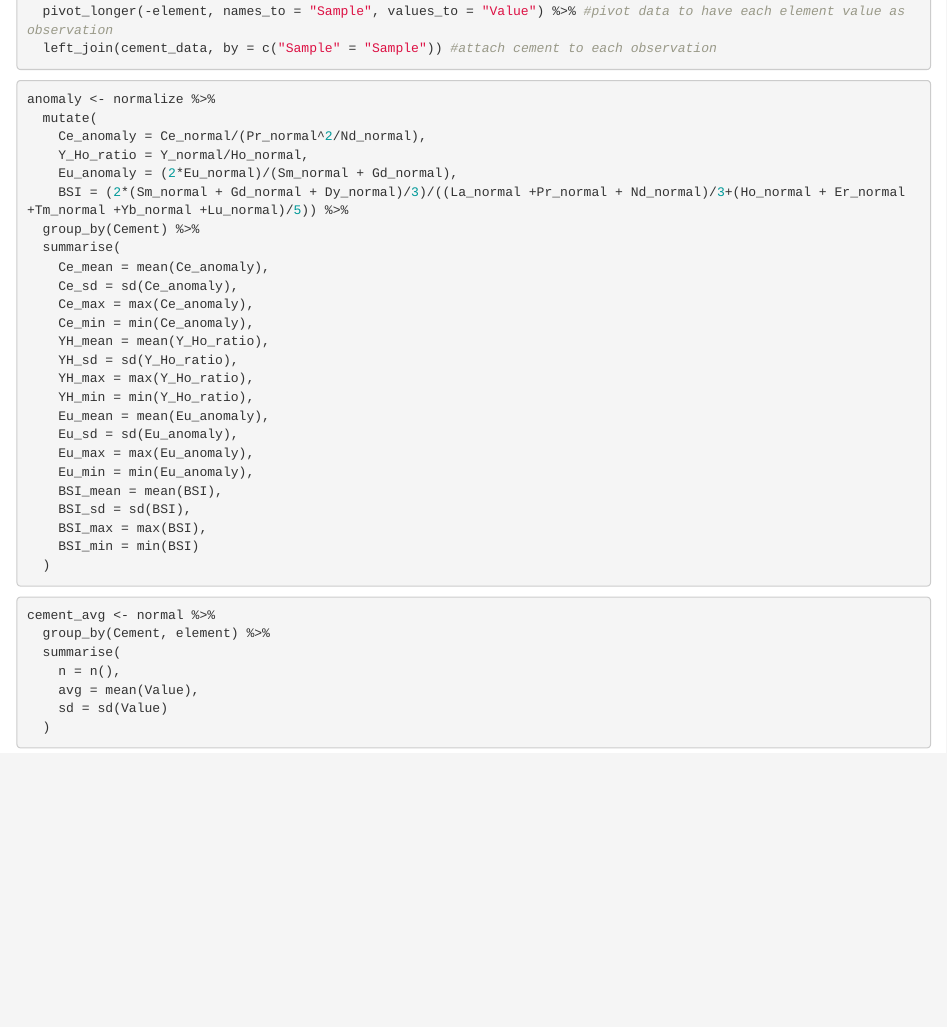
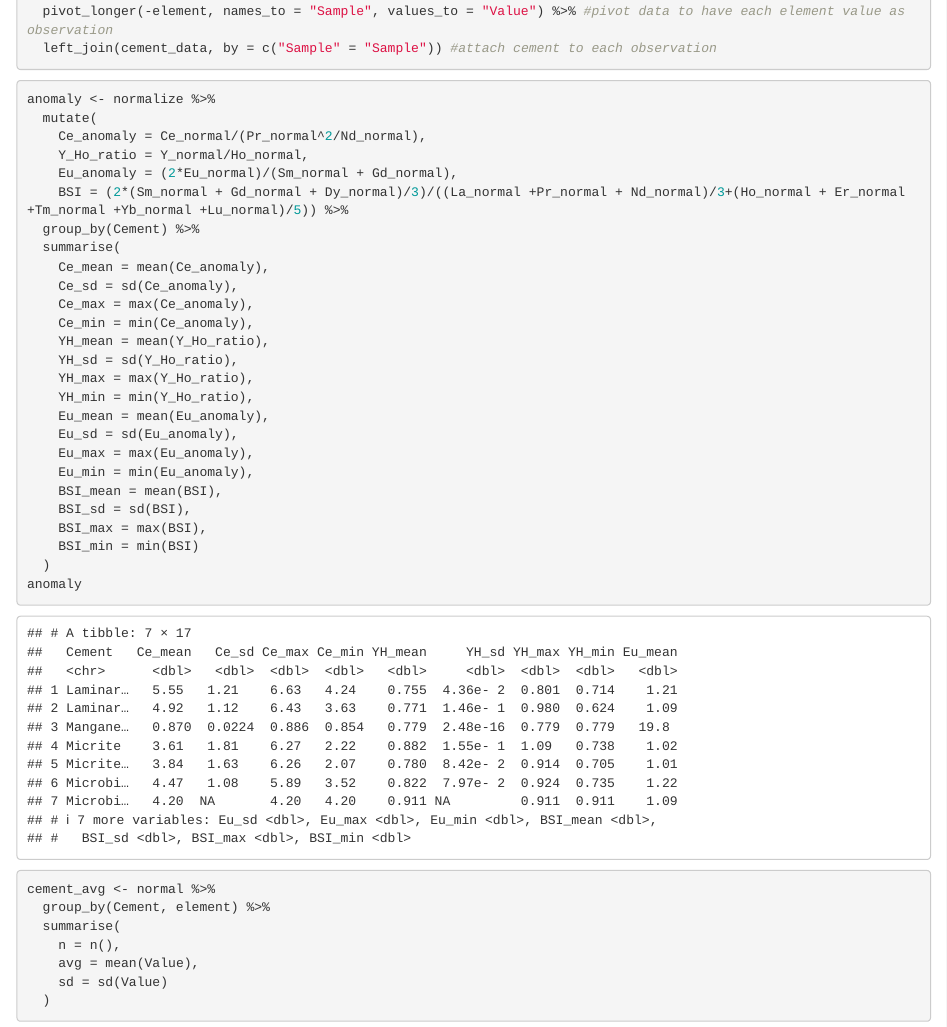
Before and after one commit to nanasheep/fu-rey, an R Markdown document (ree plots.Rmd): the page in a window 1100 px wide, from 730 px down. Rendered offline with R 4.5, knitr and Pandoc, with nearby package versions.

Commit message:
print anomalies

````diff
--- a/ree plots.Rmd
+++ b/ree plots.Rmd
@@ -75,6 +75,7 @@ anomaly <- normalize %>%
     BSI_max = max(BSI),
     BSI_min = min(BSI)
   )
+anomaly
 ```
 
 ```{r cement averages}
````
